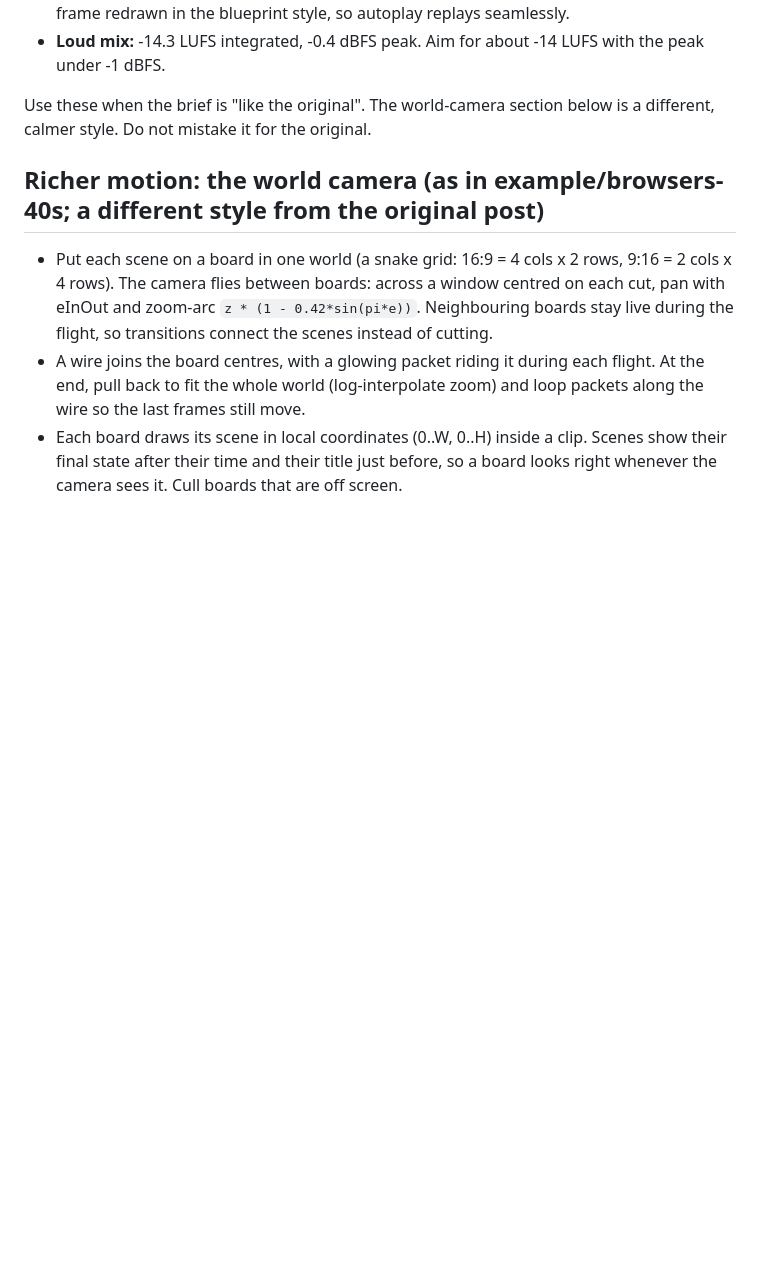
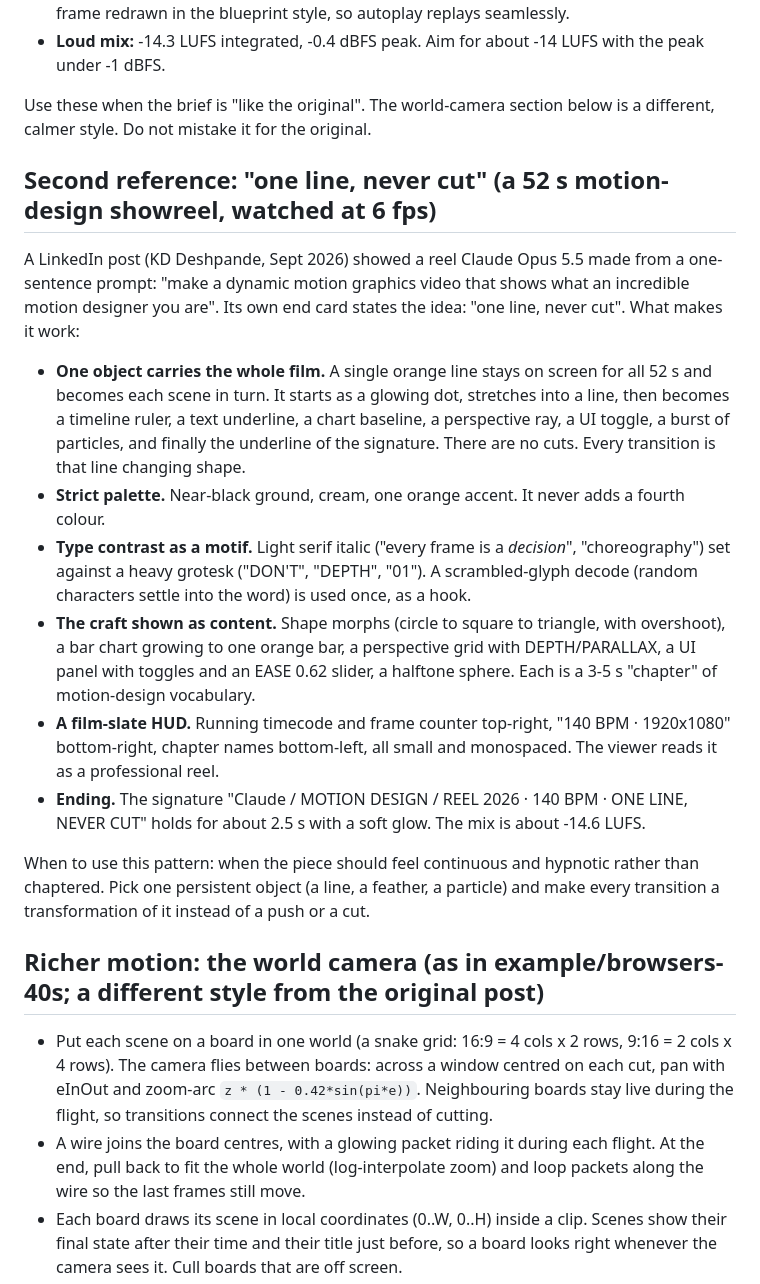
Before and after one commit to beriki770-ship-it/code-animations, a Markdown page: SKILL.md, the part around the change. Rendered like a GitHub page; blank space fills up the shorter version.

Commit message:
SKILL: second reference - 'one line, never cut' showreel analysis
Co-Authored-By: Claude Opus 5.5 <noreply@anthropic.com>

```diff
--- a/SKILL.md
+++ b/SKILL.md
@@ -127,6 +127,18 @@ The skill's own examples are much simpler than the post that inspired it. What m
 
 Use these when the brief is "like the original". The world-camera section below is a different, calmer style. Do not mistake it for the original.
 
+## Second reference: "one line, never cut" (a 52 s motion-design showreel, watched at 6 fps)
+
+A LinkedIn post (KD Deshpande, Sept 2026) showed a reel Claude Opus 5.5 made from a one-sentence prompt: "make a dynamic motion graphics video that shows what an incredible motion designer you are". Its own end card states the idea: "one line, never cut". What makes it work:
+- **One object carries the whole film.** A single orange line stays on screen for all 52 s and becomes each scene in turn. It starts as a glowing dot, stretches into a line, then becomes a timeline ruler, a text underline, a chart baseline, a perspective ray, a UI toggle, a burst of particles, and finally the underline of the signature. There are no cuts. Every transition is that line changing shape.
+- **Strict palette.** Near-black ground, cream, one orange accent. It never adds a fourth colour.
+- **Type contrast as a motif.** Light serif italic ("every frame is a *decision*", "choreography") set against a heavy grotesk ("DON'T", "DEPTH", "01"). A scrambled-glyph decode (random characters settle into the word) is used once, as a hook.
+- **The craft shown as content.** Shape morphs (circle to square to triangle, with overshoot), a bar chart growing to one orange bar, a perspective grid with DEPTH/PARALLAX, a UI panel with toggles and an EASE 0.62 slider, a halftone sphere. Each is a 3-5 s "chapter" of motion-design vocabulary.
+- **A film-slate HUD.** Running timecode and frame counter top-right, "140 BPM · 1920x1080" bottom-right, chapter names bottom-left, all small and monospaced. The viewer reads it as a professional reel.
+- **Ending.** The signature "Claude / MOTION DESIGN / REEL 2026 · 140 BPM · ONE LINE, NEVER CUT" holds for about 2.5 s with a soft glow. The mix is about -14.6 LUFS.
+
+When to use this pattern: when the piece should feel continuous and hypnotic rather than chaptered. Pick one persistent object (a line, a feather, a particle) and make every transition a transformation of it instead of a push or a cut.
+
 ## Richer motion: the world camera (as in example/browsers-40s; a different style from the original post)
 
 - Put each scene on a board in one world (a snake grid: 16:9 = 4 cols x 2 rows, 9:16 = 2 cols x 4 rows). The camera flies between boards: across a window centred on each cut, pan with eInOut and zoom-arc `z * (1 - 0.42*sin(pi*e))`. Neighbouring boards stay live during the flight, so transitions connect the scenes instead of cutting.
```
